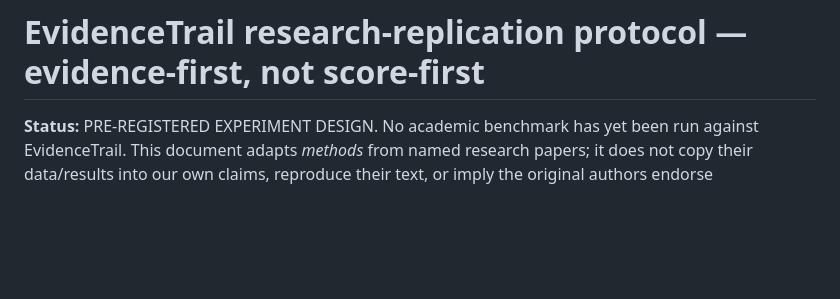
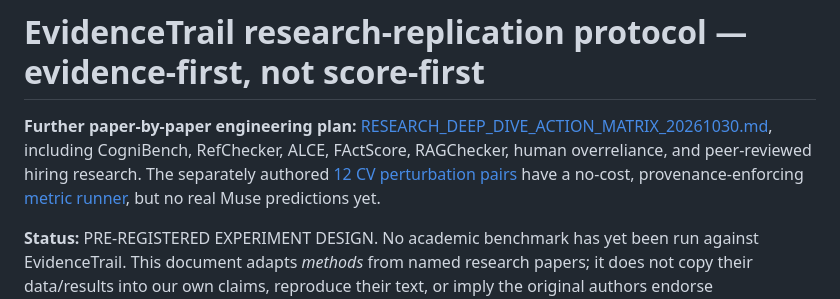
Before and after one commit to farhanjamal2002-blip/-evidencetrail, a Markdown page: evaluation/ACADEMIC_REPLICATION_PROTOCOL_20261030.md, the part around the change. Drawn GitHub-style; blank space fills up the shorter version.

Commit message:
docs(eval): connect expanded peer-reviewed literature to frozen perturbation experiments and measurement gates

```diff
--- a/evaluation/ACADEMIC_REPLICATION_PROTOCOL_20261030.md
+++ b/evaluation/ACADEMIC_REPLICATION_PROTOCOL_20261030.md
@@ -1,4 +1,6 @@
 # EvidenceTrail research-replication protocol — evidence-first, not score-first
+
+**Further paper-by-paper engineering plan:** [RESEARCH_DEEP_DIVE_ACTION_MATRIX_20261030.md](RESEARCH_DEEP_DIVE_ACTION_MATRIX_20261030.md), including CogniBench, RefChecker, ALCE, FActScore, RAGChecker, human overreliance, and peer-reviewed hiring research. The separately authored [12 CV perturbation pairs](RESEARCH_METAMORPHIC_PAIRS.json) have a no-cost, provenance-enforcing [metric runner](../scripts/metamorphic_research_metrics.py), but no real Muse predictions yet.
 
 **Status:** PRE-REGISTERED EXPERIMENT DESIGN. No academic benchmark has yet been run against EvidenceTrail. This document adapts *methods* from named research papers; it does not copy their data/results into our own claims, reproduce their text, or imply the original authors endorse EvidenceTrail.
 
```
